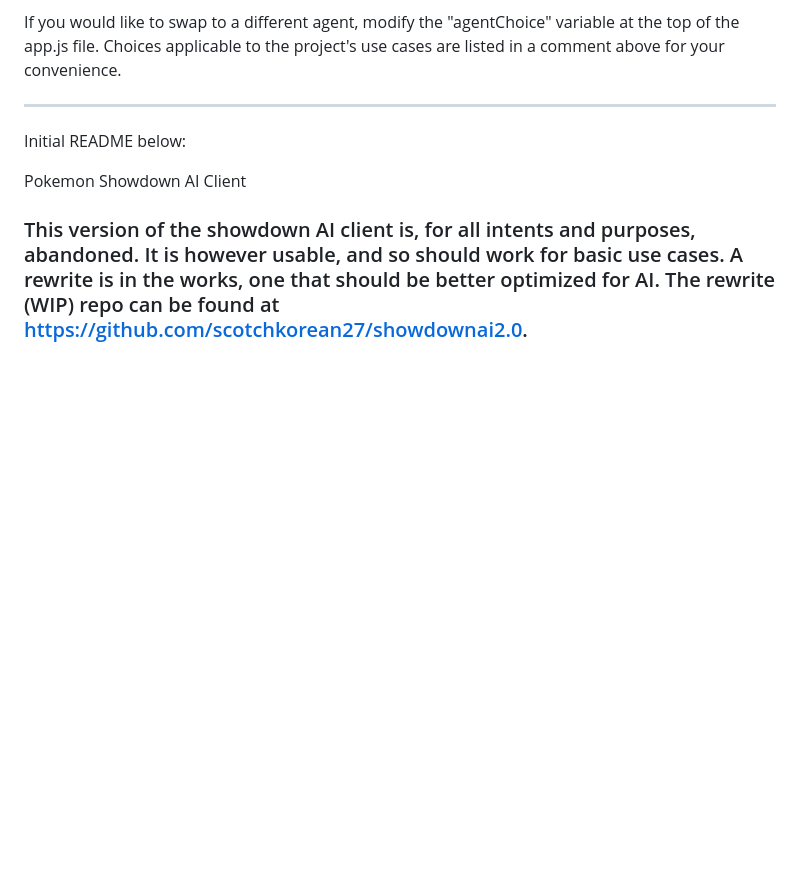
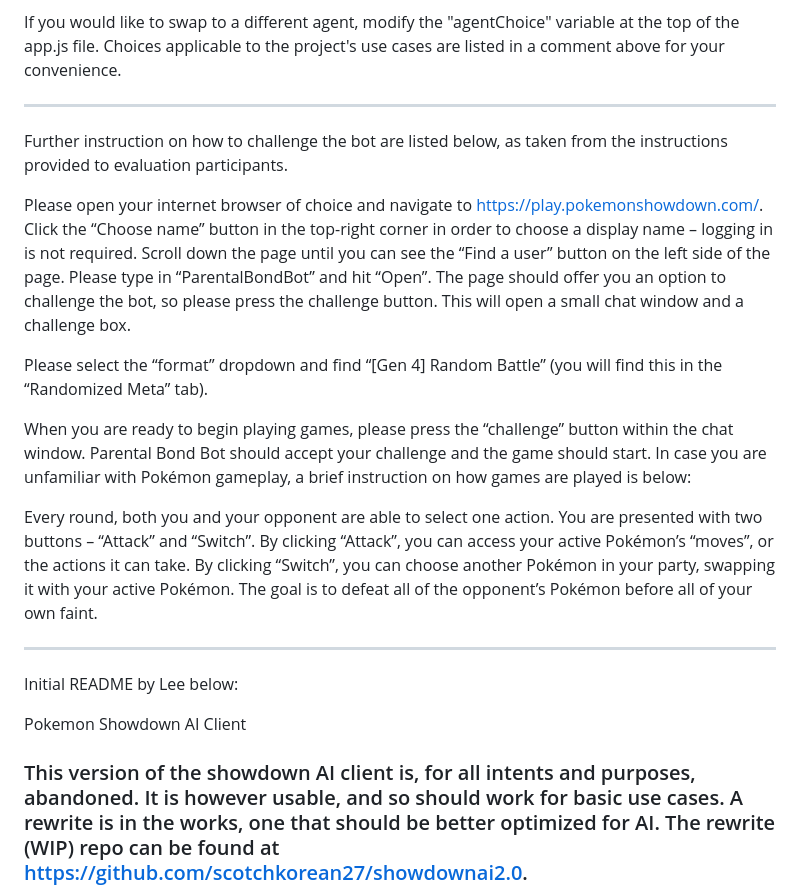
Before and after one commit to EmmaThorpe/parental-bond, a Markdown page: README.md, the part around the change. GitHub-like rendering; blank space fills up the shorter version.

Commit message:
added further instructions to readme for challenging the bot

```diff
--- a/README.md
+++ b/README.md
@@ -7,7 +7,18 @@ After running the program, the agent will log in and become available for games.
 If you would like to swap to a different agent, modify the "agentChoice" variable at the top of the app.js file. Choices applicable to the project's use cases are listed in a comment above for your convenience.
 
 -------------------------------------------------------------
-Initial README below:
+Further instruction on how to challenge the bot are listed below, as taken from the instructions provided to evaluation participants.
+
+Please open your internet browser of choice and navigate to https://play.pokemonshowdown.com/. Click the “Choose name” button in the top-right corner in order to choose a display name – logging in is not required. Scroll down the page until you can see the “Find a user” button on the left side of the page. Please type in “ParentalBondBot” and hit “Open”. The page should offer you an option to challenge the bot, so please press the challenge button. This will open a small chat window and a challenge box.
+
+Please select the “format” dropdown and find “[Gen 4] Random Battle” (you will find this in the “Randomized Meta” tab).
+
+When you are ready to begin playing games, please press the “challenge” button within the chat window. Parental Bond Bot should accept your challenge and the game should start. In case you are unfamiliar with Pokémon gameplay, a brief instruction on how games are played is below:
+
+Every round, both you and your opponent are able to select one action. You are presented with two buttons – “Attack” and “Switch”. By clicking “Attack”, you can access your active Pokémon’s “moves”, or the actions it can take. By clicking “Switch”, you can choose another Pokémon in your party, swapping it with your active Pokémon. The goal is to defeat all of the opponent’s Pokémon before all of your own faint.
+
+-------------------------------------------------------------
+Initial README by Lee below:
 
 Pokemon Showdown AI Client
 
```
